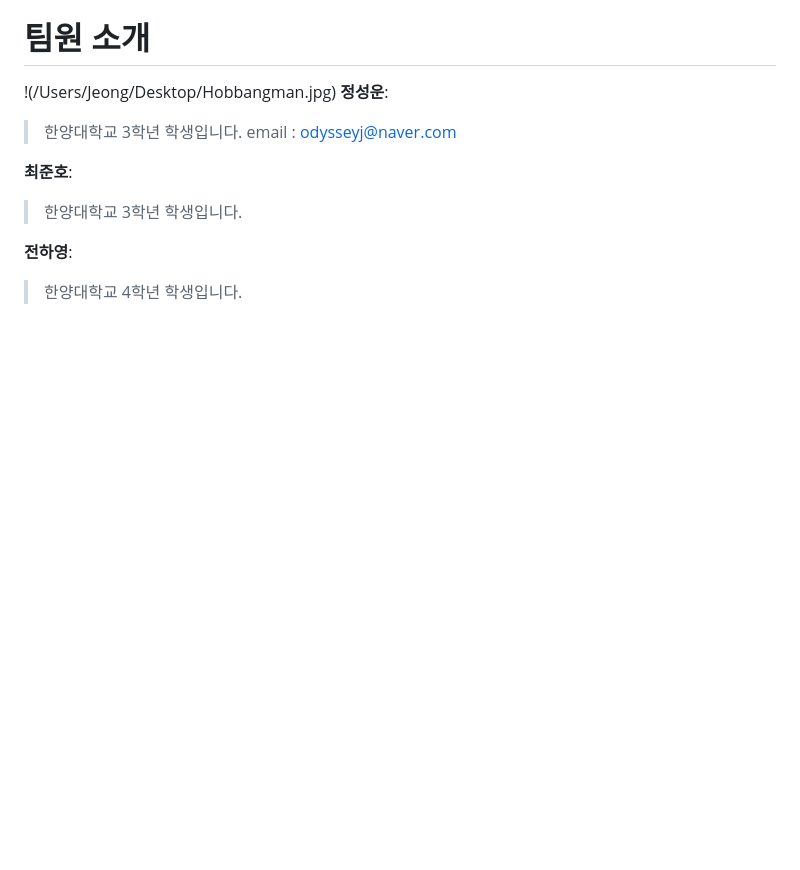
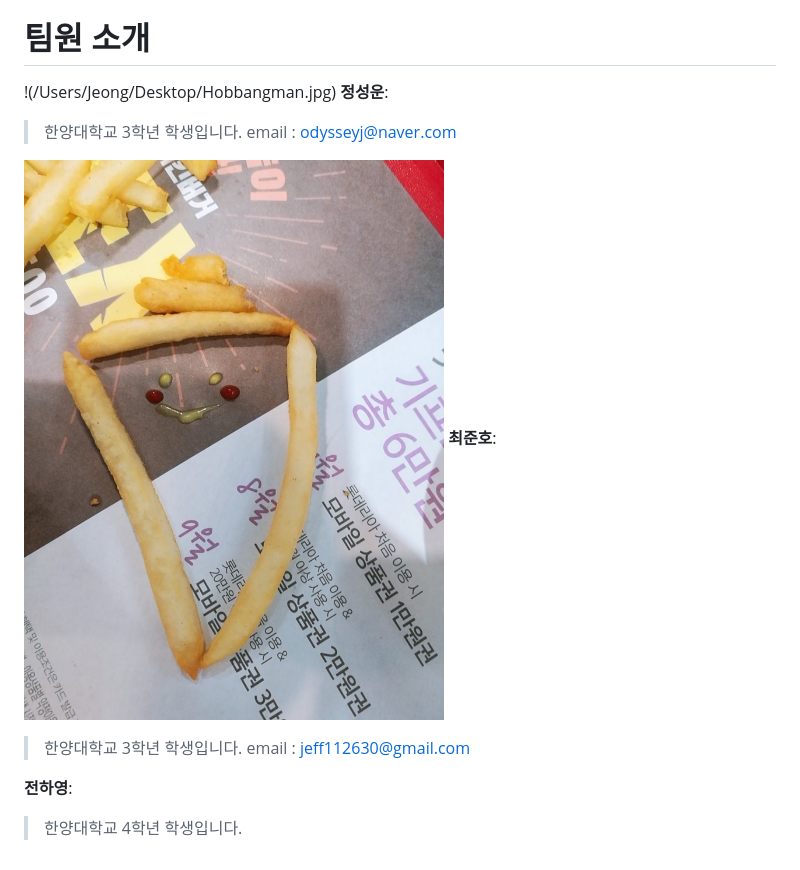
Before and after one commit to ProjectInTheClass/QueueOrder, a Markdown page: README.md, the part around the change. GitHub-like rendering; pictures changed too: .Image/CJH_image.jpeg (added); blank space fills up the shorter version.

Commit message:
J-email&image

```diff
--- a/README.md
+++ b/README.md
@@ -16,8 +16,10 @@
 > 한양대학교 3학년 학생입니다.
 > email : odysseyj@naver.com
 
+![alter character](./.Image/CJH_image.jpeg)
 **최준호**:
 > 한양대학교 3학년 학생입니다.
+> email : jeff112630@gmail.com
 
 **전하영**:
 > 한양대학교 4학년 학생입니다.
```
